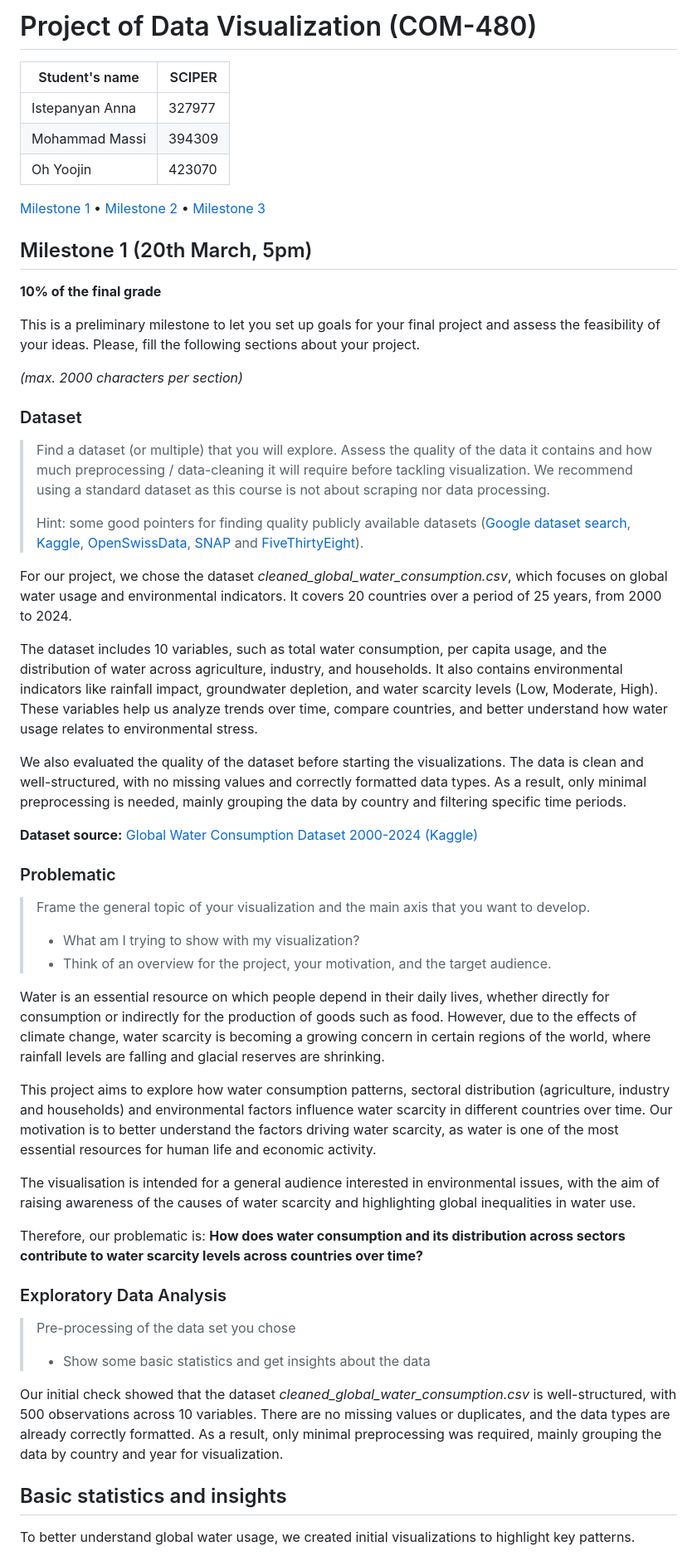
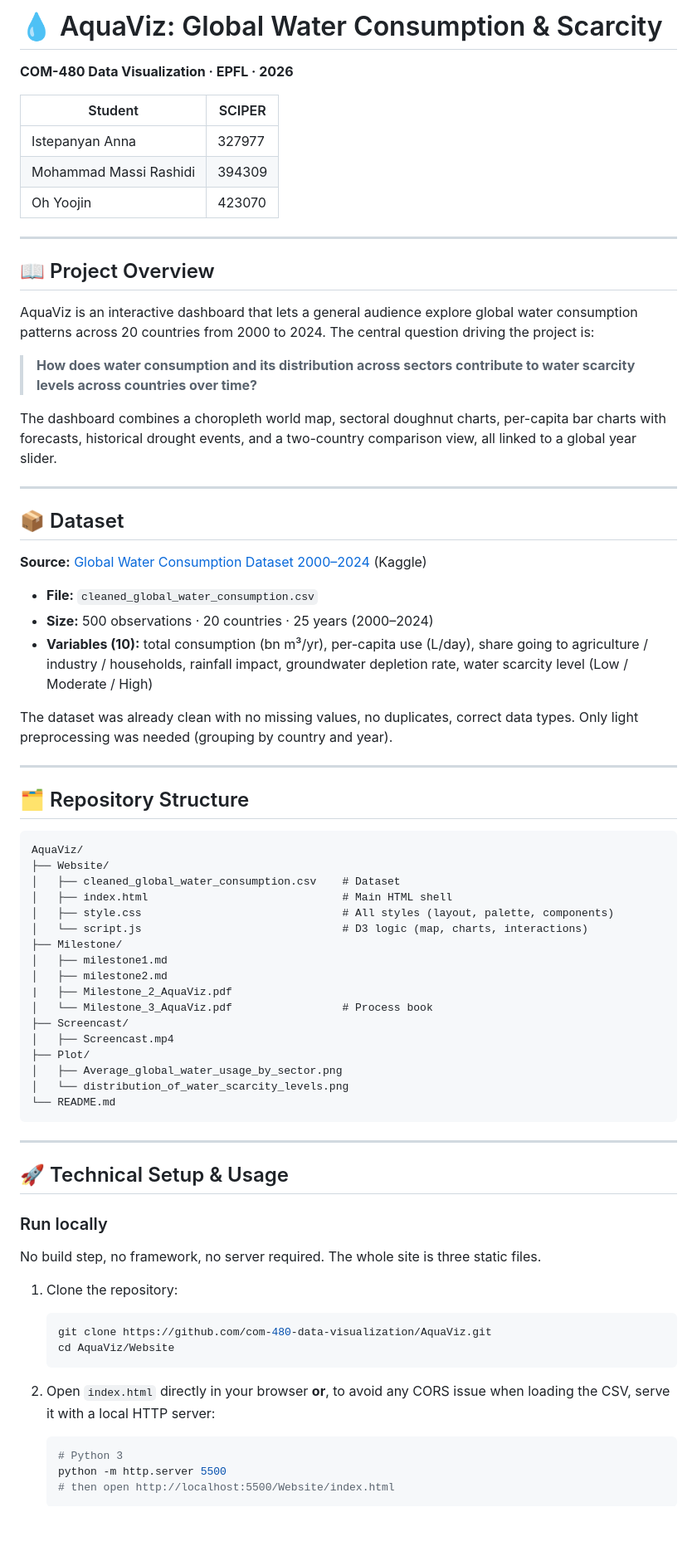
Before and after one commit to com-480-data-visualization/AquaViz, a Markdown page: README.md, the part around one of its changes. Shown at 83% size. GitHub-like rendering; blank space fills up the shorter version.

Commit message:
Update README for Milestone 3
Updated project title, overview, dataset details, and features for AquaViz. Enhanced formatting and added new sections for clarity.

````diff
--- a/README.md
+++ b/README.md
@@ -1,58 +1,77 @@
-# Project of Data Visualization (COM-480)
+# 💧 AquaViz: Global Water Consumption & Scarcity
 
-| Student's name | SCIPER |
-| -------------- | ------ |
-|Istepanyan Anna | 327977|
-|Mohammad Massi|394309|
-|Oh Yoojin|423070|
+**COM-480 Data Visualization · EPFL · 2026**
 
-[Milestone 1](#milestone-1) • [Milestone 2](#milestone-2) • [Milestone 3](#milestone-3)
+| Student | SCIPER |
+|---|---|
+| Istepanyan Anna | 327977 |
+| Mohammad Massi Rashidi | 394309 |
+| Oh Yoojin | 423070 |
 
-## Milestone 1 (20th March, 5pm)
+---
 
-**10% of the final grade**
+## 📖 Project Overview
 
-This is a preliminary milestone to let you set up goals for your final project and assess the feasibility of your ideas.
-Please, fill the following sections about your project.
+AquaViz is an interactive dashboard that lets a general audience explore global water consumption patterns across 20 countries from 2000 to 2024. The central question driving the project is:
 
-*(max. 2000 characters per section)*
+> **How does water consumption and its distribution across sectors contribute to water scarcity levels across countries over time?**
 
-### Dataset
+The dashboard combines a choropleth world map, sectoral doughnut charts, per-capita bar charts with forecasts, historical drought events, and a two-country comparison view, all linked to a global year slider.
 
-> Find a dataset (or multiple) that you will explore. Assess the quality of the data it contains and how much preprocessing / data-cleaning it will require before tackling visualization. We recommend using a standard dataset as this course is not about scraping nor data processing.
->
-> Hint: some good pointers for finding quality publicly available datasets ([Google dataset search](https://datasetsearch.research.google.com/), [Kaggle](https://www.kaggle.com/datasets), [OpenSwissData](https://opendata.swiss/en/), [SNAP](https://snap.stanford.edu/data/) and [FiveThirtyEight](https://data.fivethirtyeight.com/)).
+---
 
-For our project, we chose the dataset *cleaned_global_water_consumption.csv*, which focuses on global water usage and environmental indicators. It covers 20 countries over a period of 25 years, from 2000 to 2024.
+## 📦 Dataset
 
-The dataset includes 10 variables, such as total water consumption, per capita usage, and the distribution of water across agriculture, industry, and households. It also contains environmental indicators like rainfall impact, groundwater depletion, and water scarcity levels (Low, Moderate, High). These variables help us analyze trends over time, compare countries, and better understand how water usage relates to environmental stress.
+**Source:** [Global Water Consumption Dataset 2000–2024](https://www.kaggle.com/datasets/atharvasoundankar/global-water-consumption-dataset-2000-2024) (Kaggle)
 
-We also evaluated the quality of the dataset before starting the visualizations. The data is clean and well-structured, with no missing values and correctly formatted data types. As a result, only minimal preprocessing is needed, mainly grouping the data by country and filtering specific time periods.
+- **File:** `cleaned_global_water_consumption.csv`
+- **Size:** 500 observations · 20 countries · 25 years (2000–2024)
+- **Variables (10):** total consumption (bn m³/yr), per-capita use (L/day), share going to agriculture / industry / households, rainfall impact, groundwater depletion rate, water scarcity level (Low / Moderate / High)
 
-**Dataset source:** [Global Water Consumption Dataset 2000-2024 (Kaggle)](https://www.kaggle.com/datasets/atharvasoundankar/global-water-consumption-dataset-2000-2024?resource=download)
+The dataset was already clean with no missing values, no duplicates, correct data types. Only light preprocessing was needed (grouping by country and year).
 
-### Problematic
+---
 
-> Frame the general topic of your visualization and the main axis that you want to develop.
-> - What am I trying to show with my visualization?
-> - Think of an overview for the project, your motivation, and the target audience.
->
-Water is an essential resource on which people depend in their daily lives, whether directly for consumption or indirectly for the production of goods such as food. However, due to the effects of climate change, water scarcity is becoming a growing concern in certain regions of the world, where rainfall levels are falling and glacial reserves are shrinking.
+## 🗂️ Repository Structure
 
-This project aims to explore how water consumption patterns, sectoral distribution (agriculture, industry and households) and environmental factors influence water scarcity in different countries over time. Our motivation is to better understand the factors driving water scarcity, as water is one of the most essential resources for human life and economic activity.
+```
+AquaViz/
+├── Website/
+│   ├── cleaned_global_water_consumption.csv    # Dataset
+│   ├── index.html                              # Main HTML shell
+│   ├── style.css                               # All styles (layout, palette, components)
+│   └── script.js                               # D3 logic (map, charts, interactions)
+├── Milestone/
+│   ├── milestone1.md
+│   ├── milestone2.md
+|   ├── Milestone_2_AquaViz.pdf
+│   └── Milestone_3_AquaViz.pdf                 # Process book
+├── Screencast/
+│   ├── Screencast.mp4
+├── Plot/
+│   ├── Average_global_water_usage_by_sector.png
+│   └── distribution_of_water_scarcity_levels.png
+└── README.md
+```
 
-The visualisation is intended for a general audience interested in environmental issues, with the aim of raising awareness of the causes of water scarcity and highlighting global inequalities in water use.
+---
 
-Therefore, our problematic is: **How does water consumption and its distribution across sectors contribute to water scarcity levels across countries over time?**
+## 🚀 Technical Setup & Usage
 
-### Exploratory Data Analysis
+### Run locally
 
-> Pre-processing of the data set you chose
-> - Show some basic statistics and get insights about the data
->
-Our initial check showed that the dataset *cleaned_global_water_consumption.csv* is well-structured, with 500 observations across 10 variables. There are no missing values or duplicates, and the data types are already correctly formatted. As a result, only minimal preprocessing was required, mainly grouping the data by country and year for visualization.
+No build step, no framework, no server required. The whole site is three static files.
 
-## Basic statistics and insights
+1. Clone the repository:
+   ```bash
+   git clone https://github.com/com-480-data-visualization/AquaViz.git
+   cd AquaViz/Website
+   ```
 
-To better understand global water usage, we created initial visualizations to highlight key patterns.
+2. Open `index.html` directly in your browser **or**, to avoid any CORS issue when loading the CSV, serve it with a local HTTP server:
+   ```bash
+   # Python 3
+   python -m http.server 5500
+   # then open http://localhost:5500/Website/index.html
+   ```
 
````
Also changed, not shown: other parts of README.md (+67 -24 lines).
